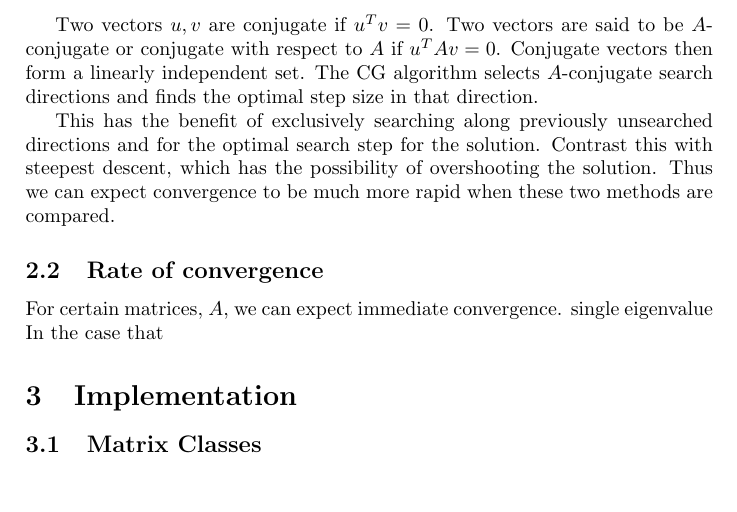
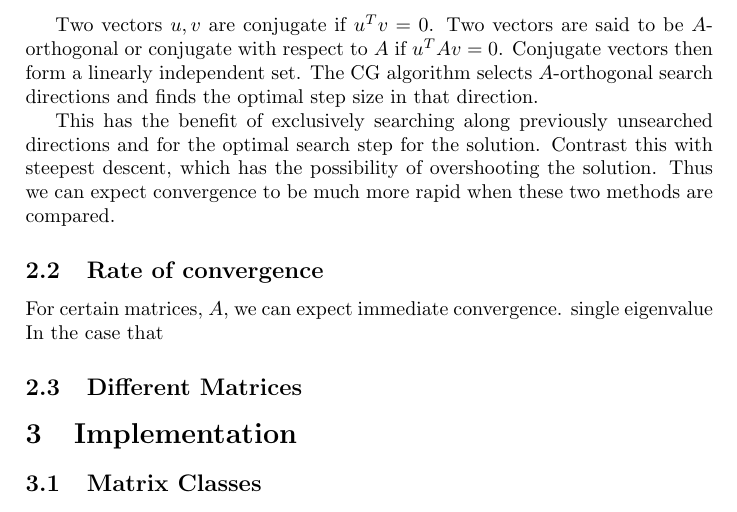
Before and after one commit to Weirb/scientific-computing, a LaTeX paper (project1/latex/main.tex, which reads project1/latex/project1.tex): part of page 2 of 5, cut so that both start at the same text. Compiled offline with pdfLaTeX.

Commit message:
Add short section on mathematics.

```diff
--- a/project1/latex/project1.tex
+++ b/project1/latex/project1.tex
@@ -86,9 +86,9 @@ Hence, by minimising $f(x)$, we find the solution to the linear system.
 
 % Discussion of algorithm
 Two vectors $u, v$ are conjugate if $u^T v = 0$.
-Two vectors are said to be $A$-conjugate or conjugate with respect to $A$ if $u^T A v = 0$.
+Two vectors are said to be $A$-orthogonal or conjugate with respect to $A$ if $u^T A v = 0$.
 Conjugate vectors then form a linearly independent set.
-The CG algorithm selects $A$-conjugate search directions and finds the optimal step size in that direction.
+The CG algorithm selects $A$-orthogonal search directions and finds the optimal step size in that direction.
 
 This has the benefit of exclusively searching along previously unsearched directions and for the optimal search step for the solution.
 Contrast this with steepest descent, which has the possibility of overshooting the solution.
@@ -100,6 +100,27 @@ Thus we can expect convergence to be much more rapid when these two methods are
 For certain matrices, $A$, we can expect immediate convergence. single eigenvalue
 In the case that
 
+
+\subsection{Different Matrices}
+
+\iffalse
+
+For the matrix A dependent on m, the convergence of cg breaks in general.
+Since A is not symmetric, the conditions for convergence do not hold.
+However, for large values of m, we may still find convergence for the problem.
+
+If m is large, we have "strong" diagonal dominance.
+So we are effectively solving a diagonal system.
+b is a constant vector, so x can be approximated by 2.5/a_{ii}.
+If m is small, approximately 0, no convergence at all.
+How does this play into cg algorithm?
+
+We need symmetry and pos defness for convergence.
+May not have set of linearly independent eigenvectors
+So the solution will not converge
+
+
+\fi
 
 \section{Implementation}
 
```
